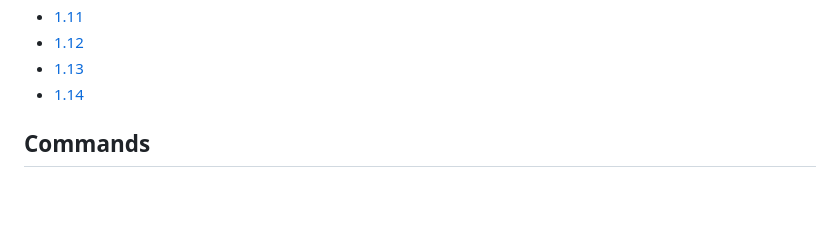
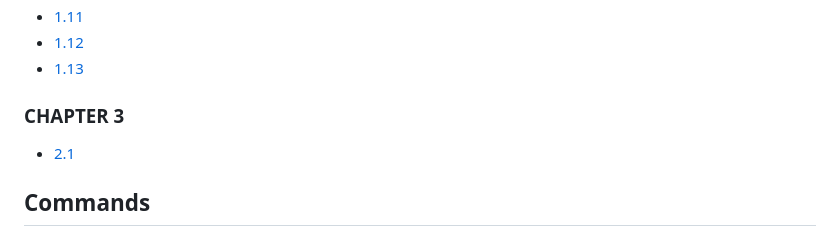
Before and after one commit to Jouchef/KubernetesSubmissions, a Markdown page: README.md, the part around the change. Drawn GitHub-style; blank space fills up the shorter version.

```diff
--- a/README.md
+++ b/README.md
@@ -16,7 +16,9 @@
 - [1.11](https://github.com/Jouchef/KubernetesSubmissions/tree/1.11/Log_output)
 - [1.12](https://github.com/Jouchef/KubernetesSubmissions/tree/1.12/todo_app)
 - [1.13](https://github.com/Jouchef/KubernetesSubmissions/tree/1.13/todo_app)
-- [1.14](https://github.com/Jouchef/KubernetesSubmissions/tree/1.14/Log_output)
+
+### CHAPTER 3
+- [2.1](https://github.com/Jouchef/KubernetesSubmissions/tree/2.1/Log_output)
 
 ## Commands
 
```
